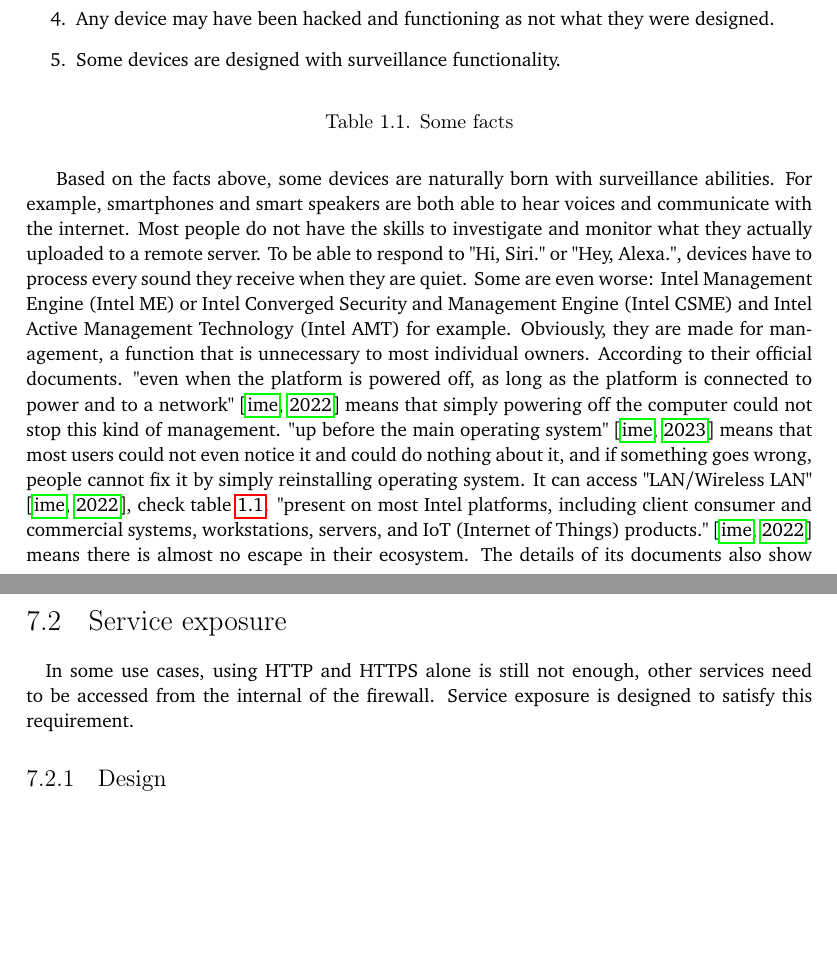
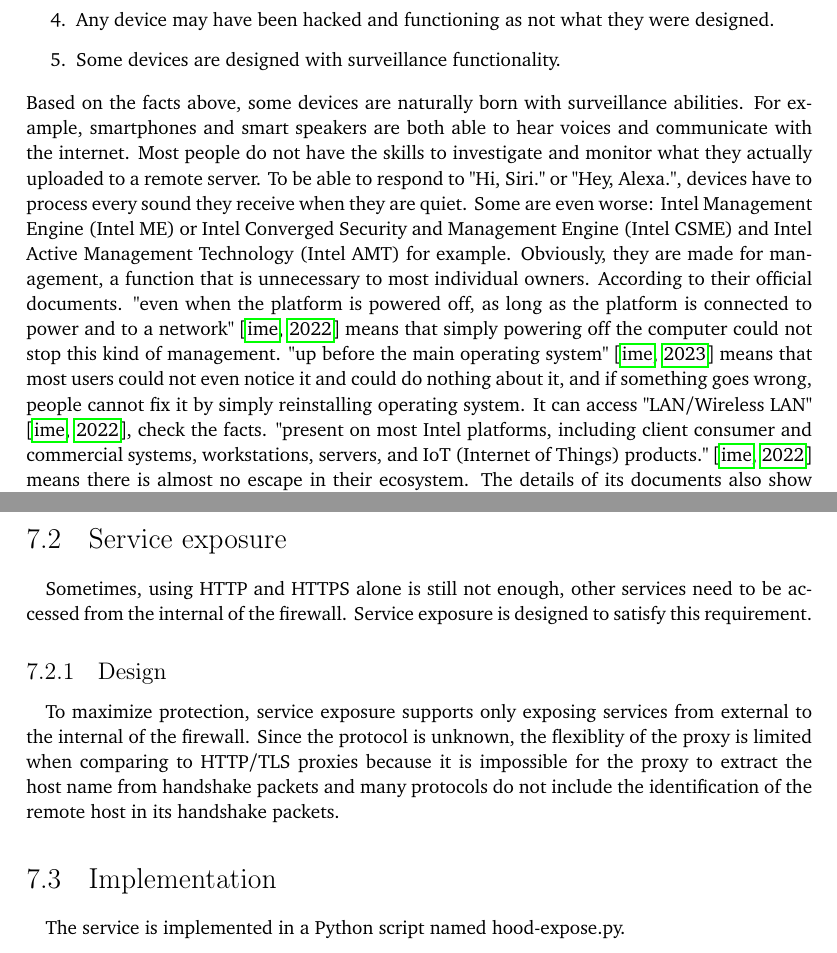
Before and after one commit to YongBinnnnnnnnnnnnnnnnnnnnnnnnnnnnnnnnn/hood, a LaTeX thesis (paper/paper.tex): two parts of pages 17 and 40 of 86, joined at a grey line, cut so that both start at the same text, the shorter picture padded with empty space. Compiled offline with pdfLaTeX.

Commit message:
paper: update according to feedback

```diff
--- a/paper/paper.tex
+++ b/paper/paper.tex
@@ -73,11 +72,7 @@ With the development of surveillance and management tools, people are losing con
   \item Any device may have been hacked and functioning as not what they were designed.
   \item Some devices are designed with surveillance functionality.
 \end{enumerate}
-  \caption{Some facts}
-  \label{lst:facts}
-\end{table}
-Based on the facts above, some devices are naturally born with surveillance abilities. For example, smartphones and smart speakers are both able to hear voices and communicate with the internet. Most people do not have the skills to investigate and monitor what they actually uploaded to a remote server. To be able to respond to "Hi, Siri." or "Hey, Alexa.", devices have to process every sound they receive when they are quiet. Some are even worse: Intel Management Engine (Intel ME) or Intel Converged Security and Management Engine (Intel CSME) and Intel Active Management Technology (Intel AMT) for example. Obviously, they are made for management, a function that is unnecessary to most individual owners. According to their official documents. "even when the platform is
-powered off, as long as the platform is connected to power and to a network" \citep{ime:csmewp} means that simply powering off the computer could not stop this kind of management. "up before the main operating system" \citep{ime:power} means that most users could not even notice it and could do nothing about it, and if something goes wrong, people cannot fix it by simply reinstalling operating system. It can access "LAN/Wireless LAN" \citep{ime:csmewp}, check \cref{lst:facts}. "present on most Intel platforms, including client consumer and commercial systems, workstations, servers, and IoT (Internet of Things) products." \citep{ime:csmewp} means there is almost no escape in their ecosystem. The details of its documents also show the capability to tunnel remote commands (Serial Over Local-Area Network \citep{ime:csmewp}), the capability of accessing local storage "Universial Serial Bus Redirect" \citep{ime:csmewp}, "Keyboard, Video and Mouse" \citep{ime:csmewp} remote control over network.
+Based on the facts above, some devices are naturally born with surveillance abilities. For example, smartphones and smart speakers are both able to hear voices and communicate with the internet. Most people do not have the skills to investigate and monitor what they actually uploaded to a remote server. To be able to respond to "Hi, Siri." or "Hey, Alexa.", devices have to process every sound they receive when they are quiet. Some are even worse: Intel Management Engine (Intel ME) or Intel Converged Security and Management Engine (Intel CSME) and Intel Active Management Technology (Intel AMT) for example. Obviously, they are made for management, a function that is unnecessary to most individual owners. According to their official documents. "even when the platform is powered off, as long as the platform is connected to power and to a network" \citep{ime:csmewp} means that simply powering off the computer could not stop this kind of management. "up before the main operating system" \citep{ime:power} means that most users could not even notice it and could do nothing about it, and if something goes wrong, people cannot fix it by simply reinstalling operating system. It can access "LAN/Wireless LAN" \citep{ime:csmewp}, check the facts. "present on most Intel platforms, including client consumer and commercial systems, workstations, servers, and IoT (Internet of Things) products." \citep{ime:csmewp} means there is almost no escape in their ecosystem. The details of its documents also show the capability to tunnel remote commands (Serial Over Local-Area Network \citep{ime:csmewp}), the capability of accessing local storage "Universial Serial Bus Redirect" \citep{ime:csmewp}, "Keyboard, Video and Mouse" \citep{ime:csmewp} remote control over network.
 \paragraph{}
 So many things are out of the control of the owners of the devices. People need something to restrict the management and to show what is happening to the network. The goal of this work is to help with that. It aims to increase the chance of survival of the user from hacking, eavesdropping, digital fingerprinting, and unwanted managements. It uses a screen to display selected real-time network activities. The system limits network activities and applies encryption standards.
 \paragraph{}
@@ -370,10 +365,16 @@ hood-http-handler.py is the proxy created to filter and protect HTTP plaintext c
 
 \section{Service exposure}
 \paragraph{}
-In some use cases, using HTTP and HTTPS alone is still not enough, other services need to be accessed from the internal of the firewall. Service exposure is designed to satisfy this requirement.
+Sometimes, using HTTP and HTTPS alone is still not enough, other services need to be accessed from the internal of the firewall. Service exposure is designed to satisfy this requirement.
 
 \subsection{Design}
 \paragraph{}
+To maximize protection, service exposure supports only exposing services from external to the internal of the firewall. Since the protocol is unknown, the flexiblity of the proxy is limited when comparing to HTTP/TLS proxies because it is impossible for the proxy to extract the host name from handshake packets and many protocols do not include the identification of the remote host in its handshake packets.
+
+\section{Implementation}
+\paragraph{}
+The service is implemented in a Python script named hood-expose.py.
+
 
 \chapter{Date time synchornization}
 \section{Introduction}
```
Also changed, not shown: paper/paper.tex (1 more changed lines). Lines whose indentation alone changed are shown as unchanged.
